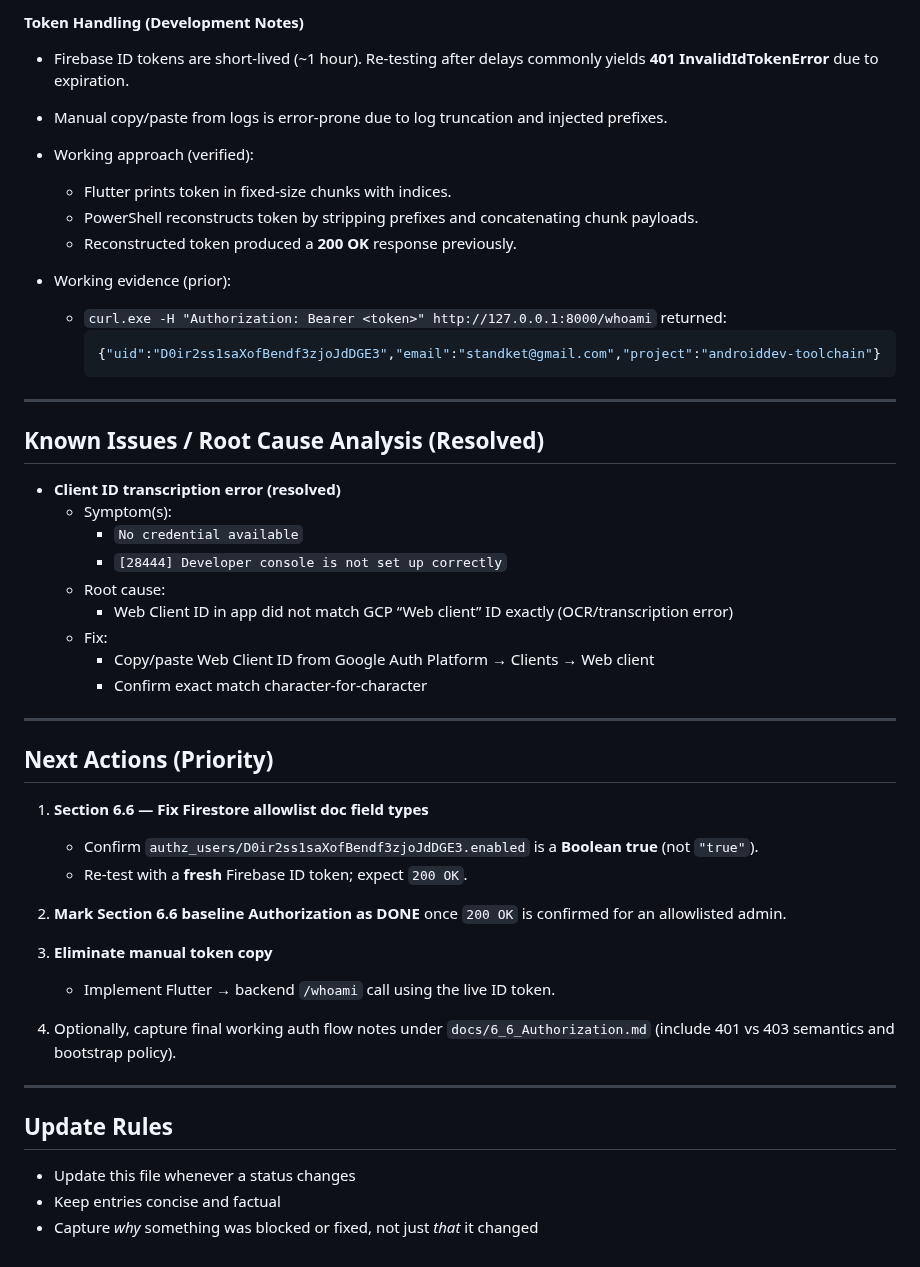
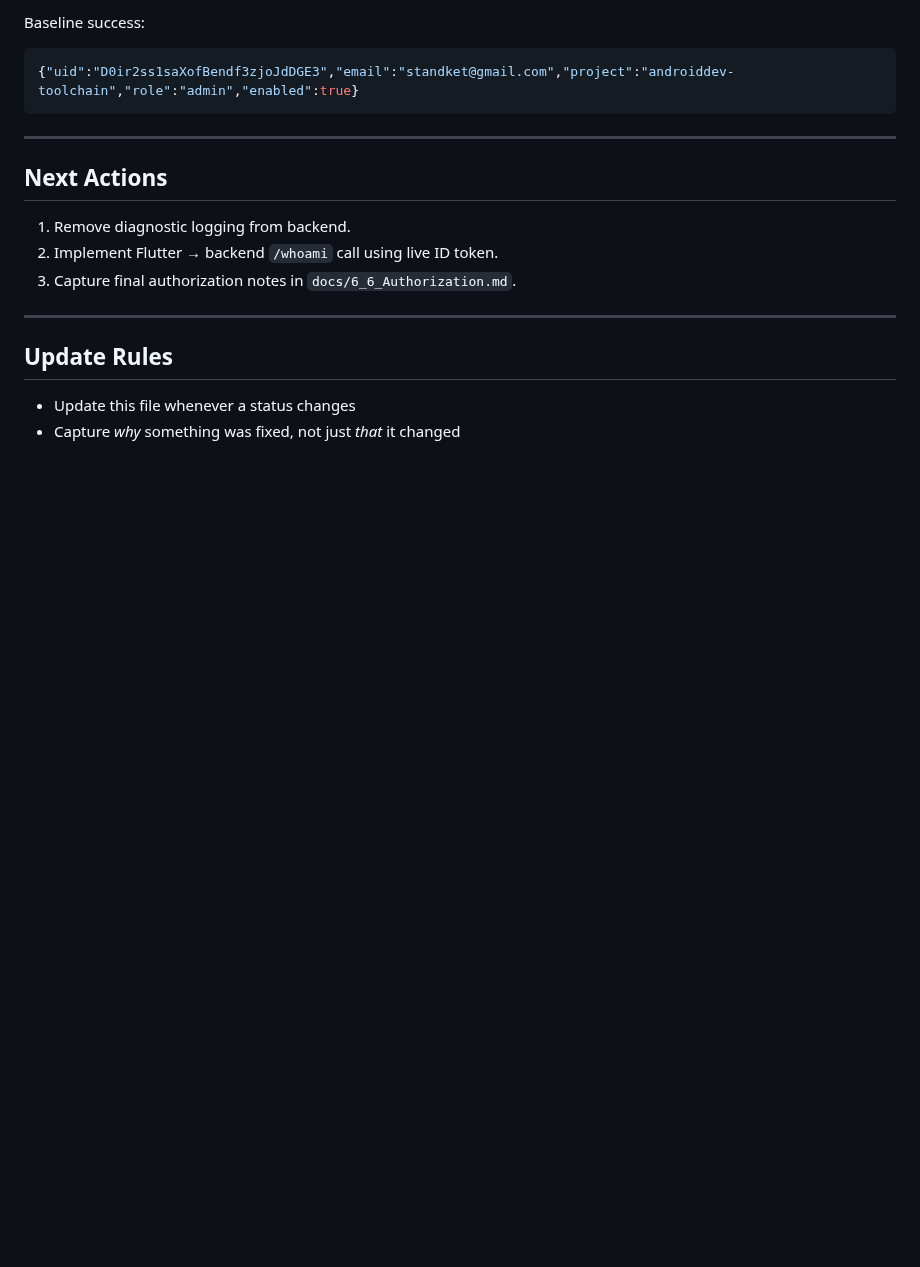
Before and after one commit to tstandke/AndroidDev_ToolChain, a Markdown page: STATUS.md, the part around one of its changes. GitHub-like rendering; blank space fills up the shorter version.

````diff
--- a/STATUS.md
+++ b/STATUS.md
@@ -239,51 +118,19 @@ This section captures the **exact working state** of Section 6.6 at pause time,
-#### Token Handling (Development Notes)
-
-- Firebase ID tokens are short-lived (~1 hour). Re-testing after delays commonly yields **401 InvalidIdTokenError** due to expiration.
-- Manual copy/paste from logs is error-prone due to log truncation and injected prefixes.
-- Working approach (verified):
-  - Flutter prints token in fixed-size chunks with indices.
-  - PowerShell reconstructs token by stripping prefixes and concatenating chunk payloads.
-  - Reconstructed token produced a **200 OK** response previously.
-
-- Working evidence (prior):
-  - `curl.exe -H "Authorization: Bearer <token>" http://127.0.0.1:8000/whoami` returned:
-    ```json
-    {"uid":"D0ir2ss1saXofBendf3zjoJdDGE3","email":"standket@gmail.com","project":"androiddev-toolchain"}
-    ```
+Baseline success:
+```json
+{"uid":"D0ir2ss1saXofBendf3zjoJdDGE3","email":"standket@gmail.com","project":"androiddev-toolchain","role":"admin","enabled":true}
+```
 
 ---
 
-## Known Issues / Root Cause Analysis (Resolved)
+## Next Actions
 
-- **Client ID transcription error (resolved)**
-  - Symptom(s):
-    - `No credential available`
-    - `[28444] Developer console is not set up correctly`
-  - Root cause:
-    - Web Client ID in app did not match GCP “Web client” ID exactly (OCR/transcription error)
-  - Fix:
-    - Copy/paste Web Client ID from Google Auth Platform → Clients → Web client
-    - Confirm exact match character-for-character
-
----
-
-## Next Actions (Priority)
-
-1. **Section 6.6 — Fix Firestore allowlist doc field types**
-   - Confirm `authz_users/D0ir2ss1saXofBendf3zjoJdDGE3.enabled` is a **Boolean true** (not `"true"`).
-   - Re-test with a **fresh** Firebase ID token; expect `200 OK`.
-
-2. **Mark Section 6.6 baseline Authorization as DONE** once `200 OK` is confirmed for an allowlisted admin.
-
-3. **Eliminate manual token copy**
-   - Implement Flutter → backend `/whoami` call using the live ID token.
-
-4. Optionally, capture final working auth flow notes under `docs/6_6_Authorization.md` (include 401 vs 403 semantics and bootstrap policy).
+1. Remove diagnostic logging from backend.
+2. Implement Flutter → backend `/whoami` call using live ID token.
+3. Capture final authorization notes in `docs/6_6_Authorization.md`.
 
 ---
 
 ## Update Rules
 
 - Update this file whenever a status changes
-- Keep entries concise and factual
-- Capture *why* something was blocked or fixed, not just *that* it changed
+- Capture *why* something was fixed, not just *that* it changed
````
Also changed, not shown: other parts of STATUS.md (+10 -131 lines).
